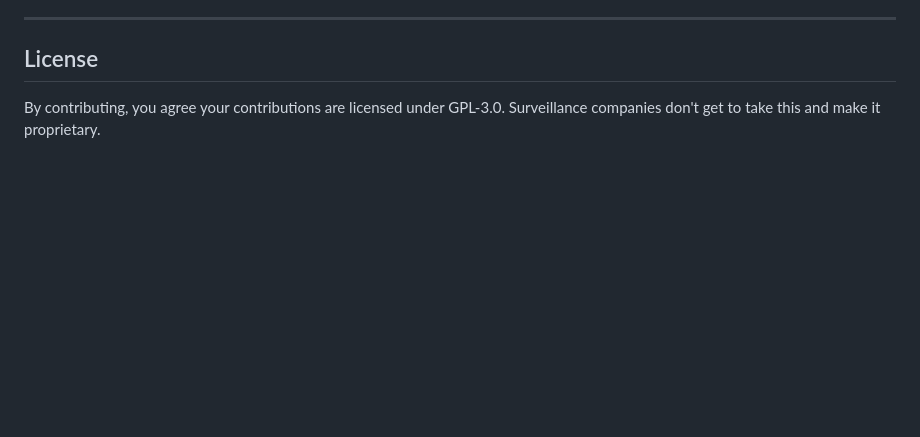
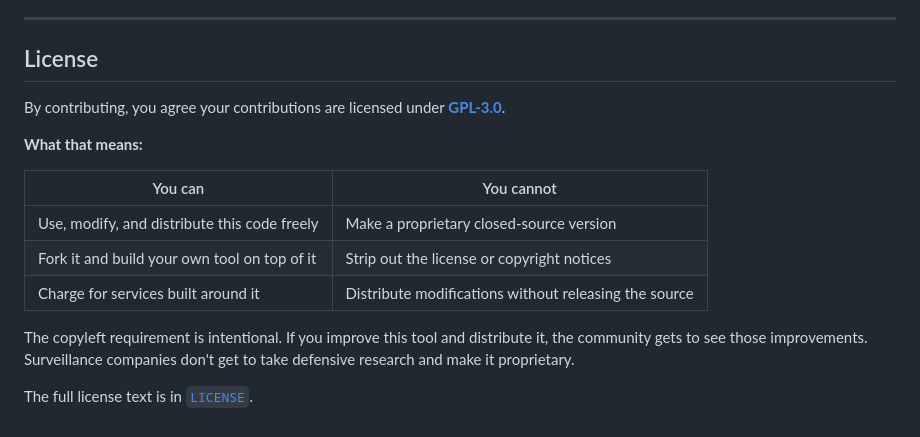
Before and after one commit to tkhemraj/graphiteaintdemocratic, a Markdown page: CONTRIBUTING.md, the part around the change. Drawn GitHub-style; blank space fills up the shorter version.

Commit message:
Expand license section in CONTRIBUTING.md
Replace one-liner with a rights/restrictions table and explanation of
why copyleft was chosen. Links to LICENSE file.

Co-Authored-By: Claude Sonnet 4.6 <noreply@anthropic.com>

```diff
--- a/CONTRIBUTING.md
+++ b/CONTRIBUTING.md
@@ -131,4 +131,16 @@ If you're a journalist or activist who received an Apple threat notification and
 
 ## License
 
-By contributing, you agree your contributions are licensed under GPL-3.0. Surveillance companies don't get to take this and make it proprietary.
+By contributing, you agree your contributions are licensed under **[GPL-3.0](LICENSE)**.
+
+**What that means:**
+
+| You can | You cannot |
+|---------|------------|
+| Use, modify, and distribute this code freely | Make a proprietary closed-source version |
+| Fork it and build your own tool on top of it | Strip out the license or copyright notices |
+| Charge for services built around it | Distribute modifications without releasing the source |
+
+The copyleft requirement is intentional. If you improve this tool and distribute it, the community gets to see those improvements. Surveillance companies don't get to take defensive research and make it proprietary.
+
+The full license text is in [`LICENSE`](LICENSE).
```
